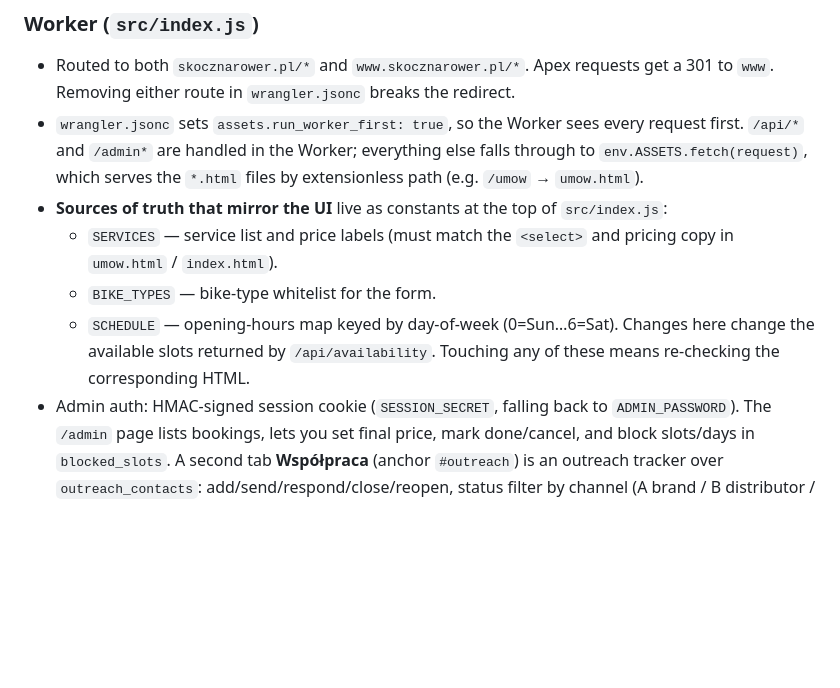
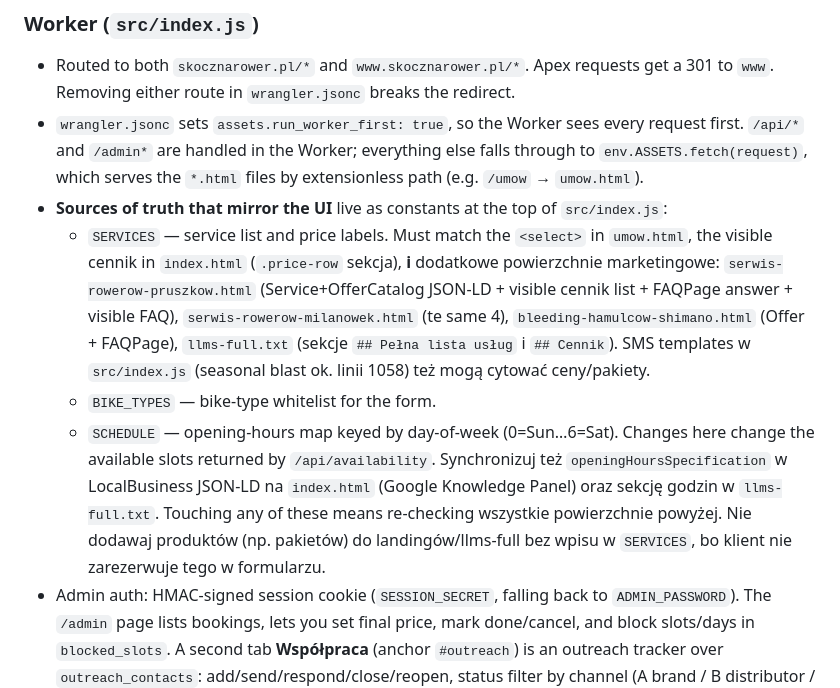
Before and after one commit to pawelmamcarz/skocznarower, a Markdown page: CLAUDE.md, the part around the change. Drawn GitHub-style; blank space fills up the shorter version.

Commit message:
CLAUDE.md: rozszerz inwariant SERVICES o landingi, llms-full i SMS templates
Po dzisiejszym code review wyszlo, ze landingi (pruszkow/milanowek/bleeding)
i llms-full.txt to nowe duplikujace zrodla cennika i tresci pakietow.
CLAUDE.md wymienial tylko SERVICES + umow.html + index.html, przez co
nowe podstrony AI-SEO przeszly review z cenami sprzed ostatniej podwyzki.
Dodatkowo SCHEDULE powinien byc synced z openingHoursSpecification w
LocalBusiness JSON-LD i z sekcja godzin w llms-full.txt. Nowa zasada:
nie dodawaj produktow do landingow bez wpisu w SERVICES, bo klient nie
zarezerwuje przez formularz (przypadek Pakietu wiosennego PRO).

Co-Authored-By: Claude Opus 4.7 (1M context) <noreply@anthropic.com>

```diff
--- a/CLAUDE.md
+++ b/CLAUDE.md
@@ -19,10 +19,10 @@ Marketing site + bookings app for **skocznarower.pl**, a bicycle service shop in
 - Routed to both `skocznarower.pl/*` and `www.skocznarower.pl/*`. Apex requests get a 301 to `www`. Removing either route in `wrangler.jsonc` breaks the redirect.
 - `wrangler.jsonc` sets `assets.run_worker_first: true`, so the Worker sees every request first. `/api/*` and `/admin*` are handled in the Worker; everything else falls through to `env.ASSETS.fetch(request)`, which serves the `*.html` files by extensionless path (e.g. `/umow` → `umow.html`).
 - **Sources of truth that mirror the UI** live as constants at the top of `src/index.js`:
-  - `SERVICES` — service list and price labels (must match the `<select>` and pricing copy in `umow.html` / `index.html`).
+  - `SERVICES` — service list and price labels. Must match the `<select>` in `umow.html`, the visible cennik in `index.html` (`.price-row` sekcja), **i** dodatkowe powierzchnie marketingowe: `serwis-rowerow-pruszkow.html` (Service+OfferCatalog JSON-LD + visible cennik list + FAQPage answer + visible FAQ), `serwis-rowerow-milanowek.html` (te same 4), `bleeding-hamulcow-shimano.html` (Offer + FAQPage), `llms-full.txt` (sekcje `## Pełna lista usług` i `## Cennik`). SMS templates w `src/index.js` (seasonal blast ok. linii 1058) też mogą cytować ceny/pakiety.
   - `BIKE_TYPES` — bike-type whitelist for the form.
-  - `SCHEDULE` — opening-hours map keyed by day-of-week (0=Sun…6=Sat). Changes here change the available slots returned by `/api/availability`.
-  Touching any of these means re-checking the corresponding HTML.
+  - `SCHEDULE` — opening-hours map keyed by day-of-week (0=Sun…6=Sat). Changes here change the available slots returned by `/api/availability`. Synchronizuj też `openingHoursSpecification` w LocalBusiness JSON-LD na `index.html` (Google Knowledge Panel) oraz sekcję godzin w `llms-full.txt`.
+  Touching any of these means re-checking wszystkie powierzchnie powyżej. Nie dodawaj produktów (np. pakietów) do landingów/llms-full bez wpisu w `SERVICES`, bo klient nie zarezerwuje tego w formularzu.
 - Admin auth: HMAC-signed session cookie (`SESSION_SECRET`, falling back to `ADMIN_PASSWORD`). The `/admin` page lists bookings, lets you set final price, mark done/cancel, and block slots/days in `blocked_slots`. A second tab **Współpraca** (anchor `#outreach`) is an outreach tracker over `outreach_contacts`: add/send/respond/close/reopen, status filter by channel (A brand / B distributor / C shop). Routes: `POST /admin/outreach` (action-based, redirects to `/admin#outreach`).
 - `scheduled()` runs on the `0 8 * * *` cron (08:00 UTC ≈ 09:00–10:00 Warsaw depending on DST):
   - SMS reminder 24h before each `confirmed` booking (sets `reminder_sent_at`).
```
